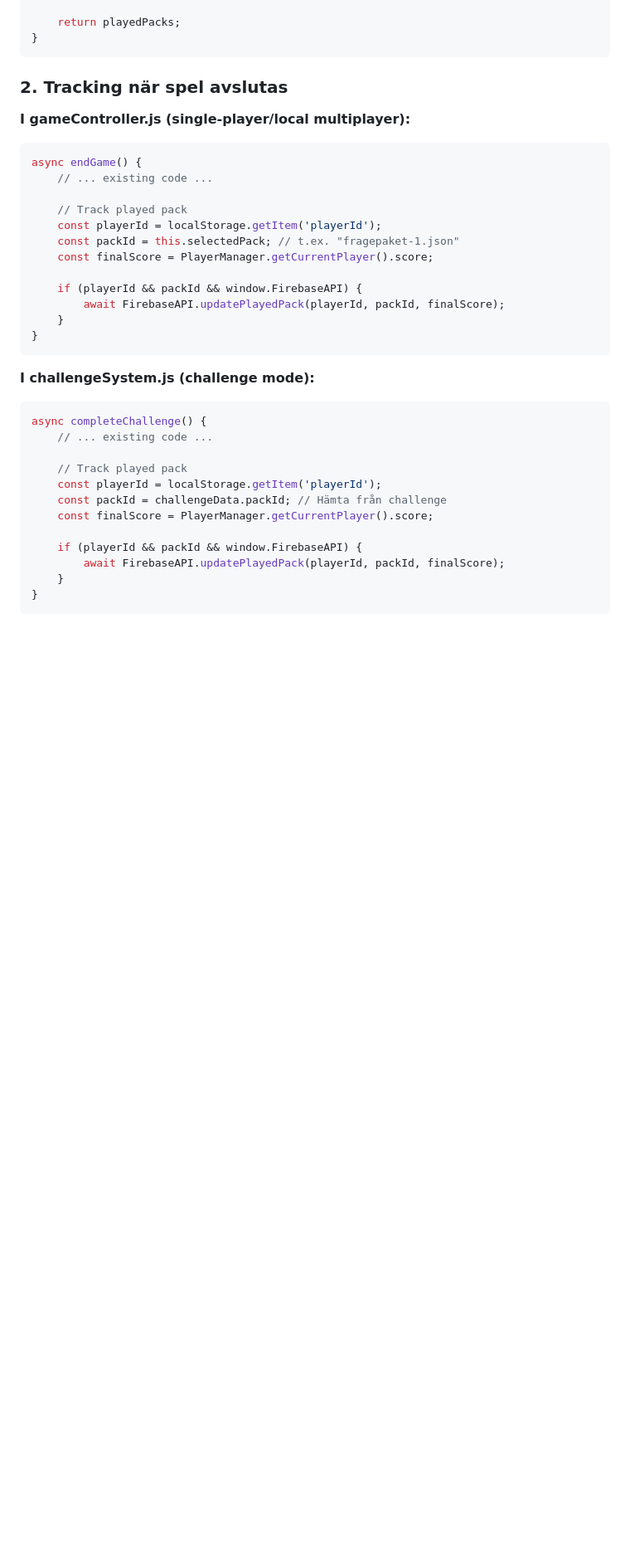
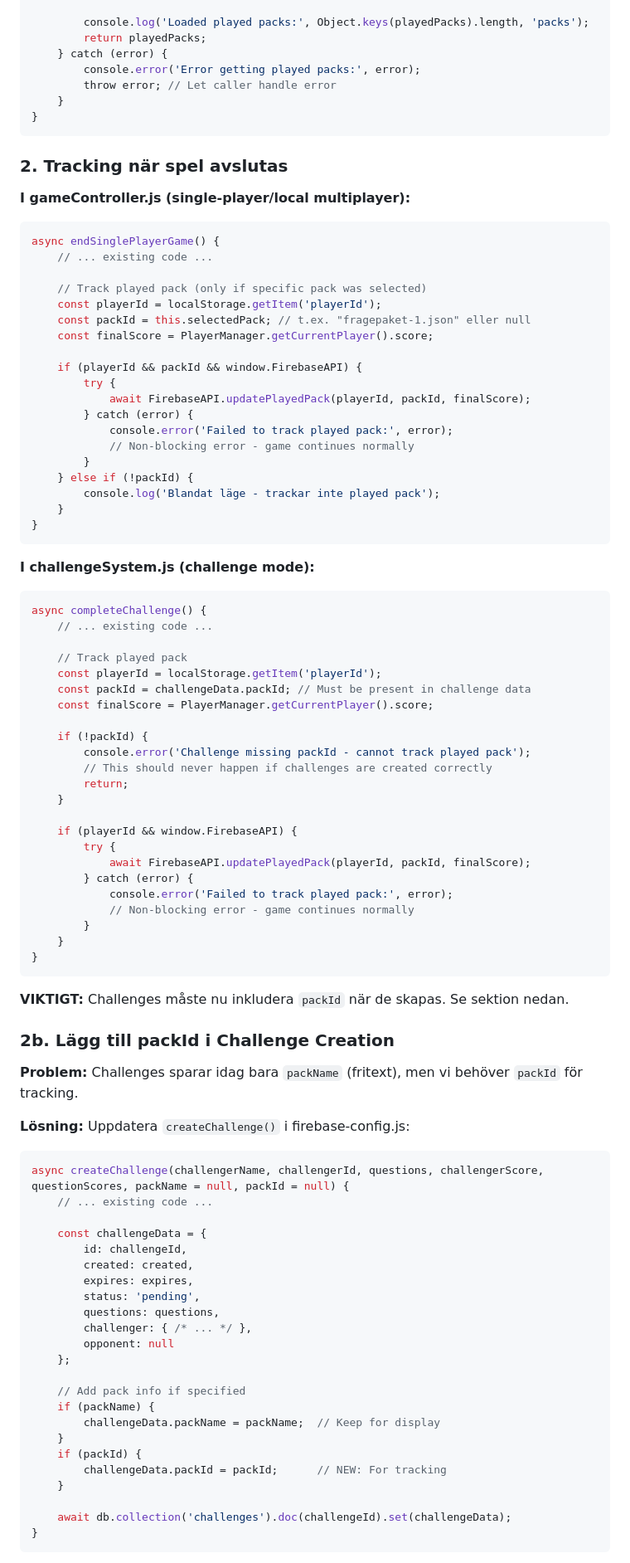
Before and after one commit to fraganar/ordna-game, a Markdown page: docs/PLAYED_PACKS_FEATURE.md, the part around one of its changes. Shown at 83% size. Rendered like a GitHub page; blank space fills up the shorter version.

````diff
--- a/docs/PLAYED_PACKS_FEATURE.md
+++ b/docs/PLAYED_PACKS_FEATURE.md
@@ -133,5 +150,10 @@ async getPlayedPacks(playerId) {
 
-    return playedPacks;
+        console.log('Loaded played packs:', Object.keys(playedPacks).length, 'packs');
+        return playedPacks;
+    } catch (error) {
+        console.error('Error getting played packs:', error);
+        throw error; // Let caller handle error
+    }
 }
 ```
 
@@ -139,16 +161,23 @@ async getPlayedPacks(playerId) {
 
 **I gameController.js (single-player/local multiplayer):**
 ```javascript
-async endGame() {
+async endSinglePlayerGame() {
     // ... existing code ...
 
-    // Track played pack
+    // Track played pack (only if specific pack was selected)
     const playerId = localStorage.getItem('playerId');
-    const packId = this.selectedPack; // t.ex. "fragepaket-1.json"
+    const packId = this.selectedPack; // t.ex. "fragepaket-1.json" eller null
     const finalScore = PlayerManager.getCurrentPlayer().score;
 
     if (playerId && packId && window.FirebaseAPI) {
-        await FirebaseAPI.updatePlayedPack(playerId, packId, finalScore);
+        try {
+            await FirebaseAPI.updatePlayedPack(playerId, packId, finalScore);
+        } catch (error) {
+            console.error('Failed to track played pack:', error);
+            // Non-blocking error - game continues normally
+        }
+    } else if (!packId) {
+        console.log('Blandat läge - trackar inte played pack');
     }
 }
 ```
@@ -160,11 +189,57 @@ async completeChallenge() {
 
     // Track played pack
     const playerId = localStorage.getItem('playerId');
-    const packId = challengeData.packId; // Hämta från challenge
+    const packId = challengeData.packId; // Must be present in challenge data
     const finalScore = PlayerManager.getCurrentPlayer().score;
 
-    if (playerId && packId && window.FirebaseAPI) {
-        await FirebaseAPI.updatePlayedPack(playerId, packId, finalScore);
+    if (!packId) {
+        console.error('Challenge missing packId - cannot track played pack');
+        // This should never happen if challenges are created correctly
+        return;
+    }
+
+    if (playerId && window.FirebaseAPI) {
+        try {
+            await FirebaseAPI.updatePlayedPack(playerId, packId, finalScore);
+        } catch (error) {
+            console.error('Failed to track played pack:', error);
+            // Non-blocking error - game continues normally
+        }
     }
 }
 ```
+
+**VIKTIGT:** Challenges måste nu inkludera `packId` när de skapas. Se sektion nedan.
+
+### 2b. Lägg till packId i Challenge Creation
+
+**Problem:** Challenges sparar idag bara `packName` (fritext), men vi behöver `packId` för tracking.
+
+**Lösning:** Uppdatera `createChallenge()` i firebase-config.js:
+
+```javascript
+async createChallenge(challengerName, challengerId, questions, challengerScore, questionScores, packName = null, packId = null) {
+    // ... existing code ...
+
+    const challengeData = {
+        id: challengeId,
+        created: created,
+        expires: expires,
+        status: 'pending',
+        questions: questions,
+        challenger: { /* ... */ },
+        opponent: null
+    };
+
+    // Add pack info if specified
+    if (packName) {
+        challengeData.packName = packName;  // Keep for display
+    }
+    if (packId) {
+        challengeData.packId = packId;      // NEW: For tracking
+    }
+
+    await db.collection('challenges').doc(challengeId).set(challengeData);
+}
+```
+
````
Also changed, not shown: other parts of docs/PLAYED_PACKS_FEATURE.md (+140 -78 lines).
